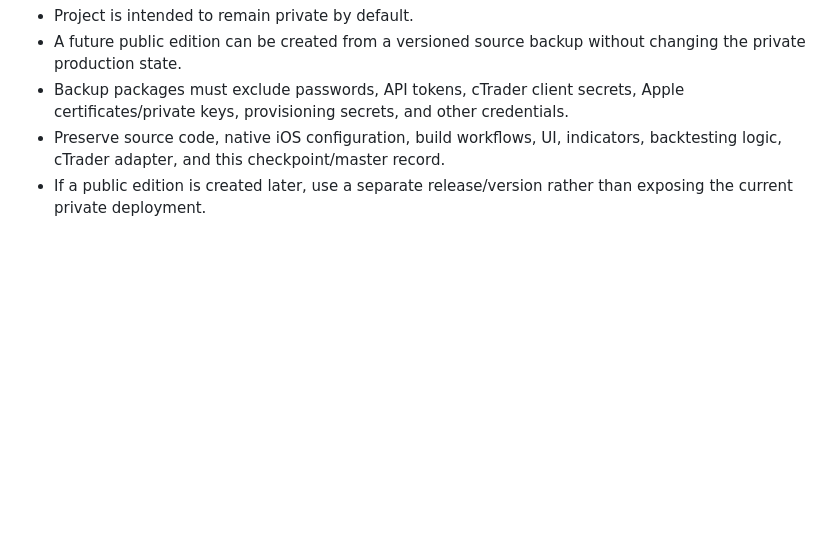
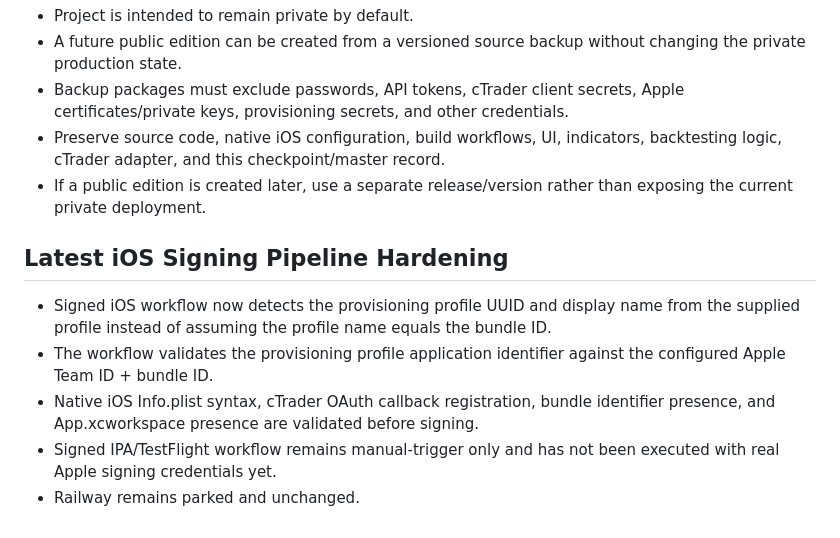
Before and after one commit to alisheraz-sudo/Rizvi-Dashboard-V5, a Markdown page: Rizvi_V5_Development_Checkpoint.md, the part around the change. Rendered like a GitHub page; blank space fills up the shorter version.

Commit message:
Update checkpoint for iOS signing pipeline hardening

```diff
--- a/Rizvi_V5_Development_Checkpoint.md
+++ b/Rizvi_V5_Development_Checkpoint.md
@@ -66,3 +66,11 @@ Add → Test → Fix → Save → Next
 - Backup packages must exclude passwords, API tokens, cTrader client secrets, Apple certificates/private keys, provisioning secrets, and other credentials.
 - Preserve source code, native iOS configuration, build workflows, UI, indicators, backtesting logic, cTrader adapter, and this checkpoint/master record.
 - If a public edition is created later, use a separate release/version rather than exposing the current private deployment.
+
+
+## Latest iOS Signing Pipeline Hardening
+- Signed iOS workflow now detects the provisioning profile UUID and display name from the supplied profile instead of assuming the profile name equals the bundle ID.
+- The workflow validates the provisioning profile application identifier against the configured Apple Team ID + bundle ID.
+- Native iOS Info.plist syntax, cTrader OAuth callback registration, bundle identifier presence, and App.xcworkspace presence are validated before signing.
+- Signed IPA/TestFlight workflow remains manual-trigger only and has not been executed with real Apple signing credentials yet.
+- Railway remains parked and unchanged.
```
